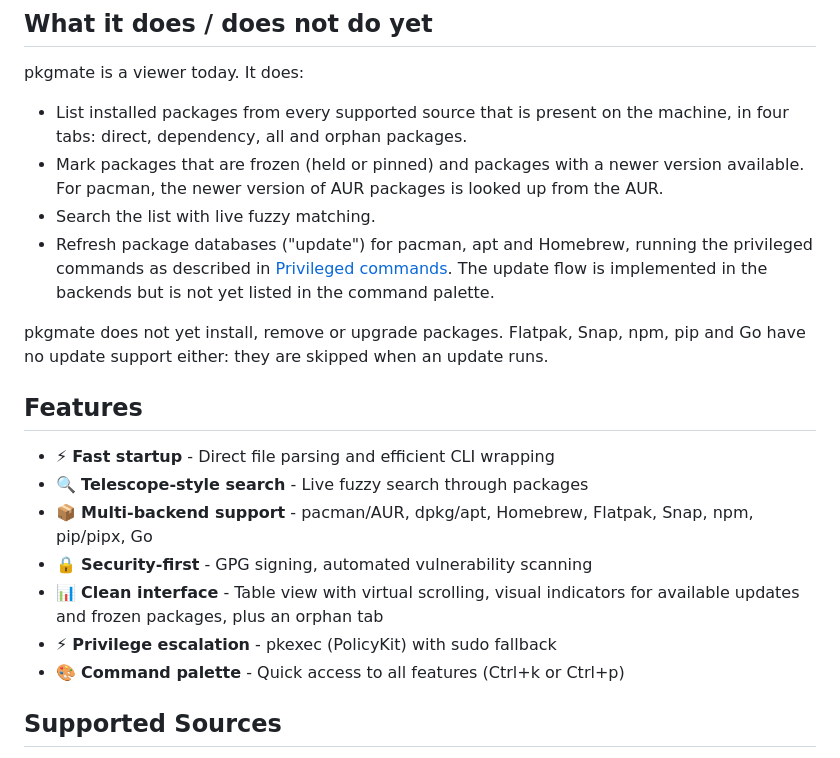
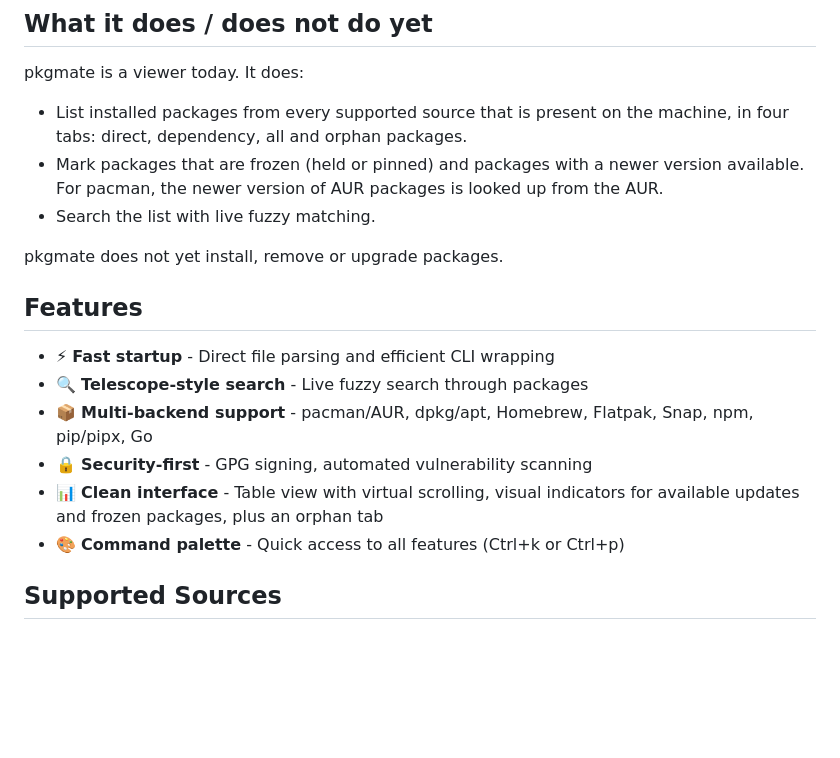
Before and after one commit to fuad-daoud/pkgmate, a Markdown page: README.md, the part around one of its changes. Drawn GitHub-style; blank space fills up the shorter version.

```diff
--- a/README.md
+++ b/README.md
@@ -17,9 +17,8 @@ pkgmate is a viewer today. It does:
 - List installed packages from every supported source that is present on the machine, in four tabs: direct, dependency, all and orphan packages.
 - Mark packages that are frozen (held or pinned) and packages with a newer version available. For pacman, the newer version of AUR packages is looked up from the AUR.
 - Search the list with live fuzzy matching.
-- Refresh package databases ("update") for pacman, apt and Homebrew, running the privileged commands as described in [Privileged commands](#privileged-commands). The update flow is implemented in the backends but is not yet listed in the command palette.
 
-pkgmate does not yet install, remove or upgrade packages. Flatpak, Snap, npm, pip and Go have no update support either: they are skipped when an update runs.
+pkgmate does not yet install, remove or upgrade packages.
 
 ## Features
 
@@ -28,7 +27,6 @@ pkgmate does not yet install, remove or upgrade packages. Flatpak, Snap, npm, pi
 - 📦 **Multi-backend support** - pacman/AUR, dpkg/apt, Homebrew, Flatpak, Snap, npm, pip/pipx, Go
 - 🔒 **Security-first** - GPG signing, automated vulnerability scanning
 - 📊 **Clean interface** - Table view with virtual scrolling, visual indicators for available updates and frozen packages, plus an orphan tab
-- ⚡ **Privilege escalation** - pkexec (PolicyKit) with sudo fallback
 - 🎨 **Command palette** - Quick access to all features (Ctrl+k or Ctrl+p)
 
 ## Supported Sources
```
Also changed, not shown: other parts of README.md (+14 -13 lines).
